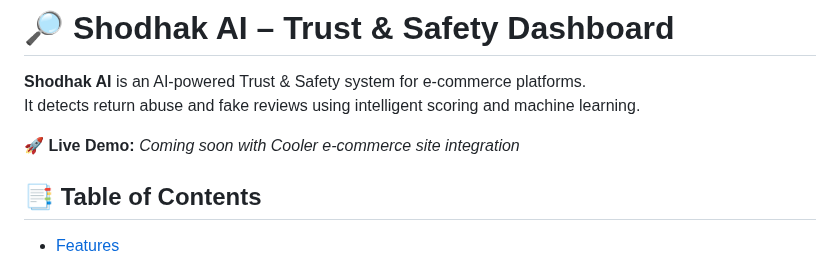
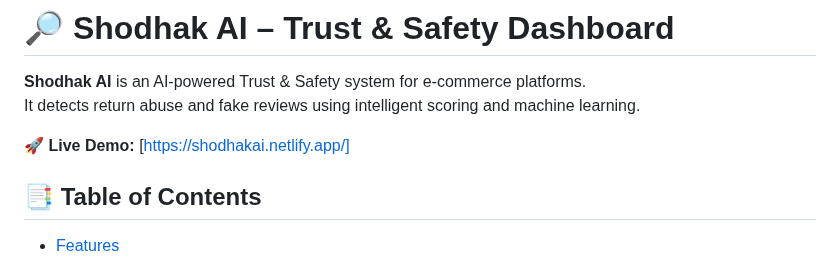
Before and after one commit to Chanduparamkusam/Shodhak-AI, a Markdown page: readme.md, the part around the change. GitHub-like rendering.

```diff
--- a/readme.md
+++ b/readme.md
@@ -4,7 +4,7 @@
 **Shodhak AI** is an AI-powered Trust & Safety system for e-commerce platforms.
 It detects return abuse and fake reviews using intelligent scoring and machine learning.
 
-🚀 **Live Demo:** _Coming soon with Cooler e-commerce site integration_
+🚀 **Live Demo:** [https://shodhakai.netlify.app/]
 
 ## 📑 Table of Contents
 
```
